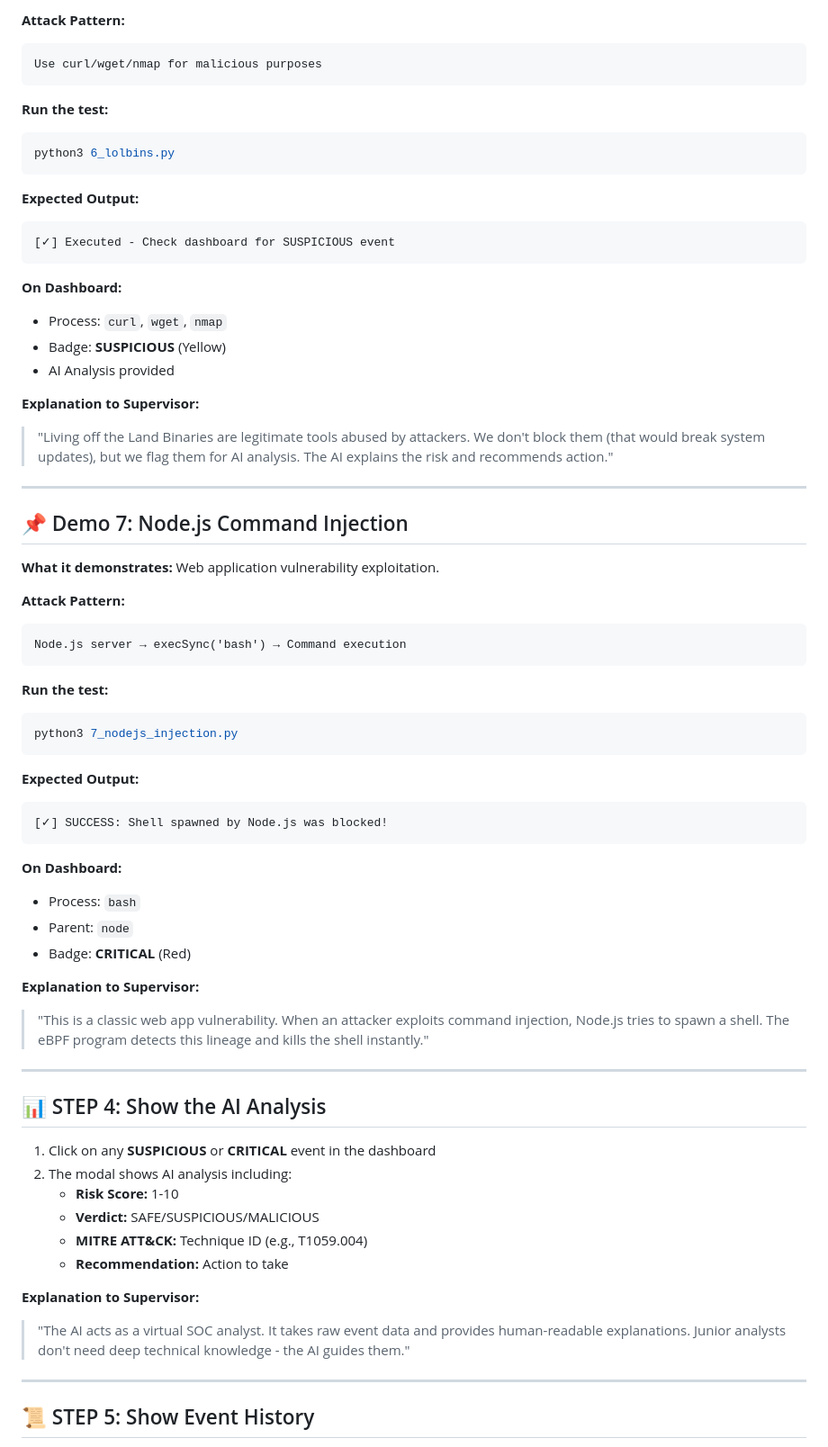
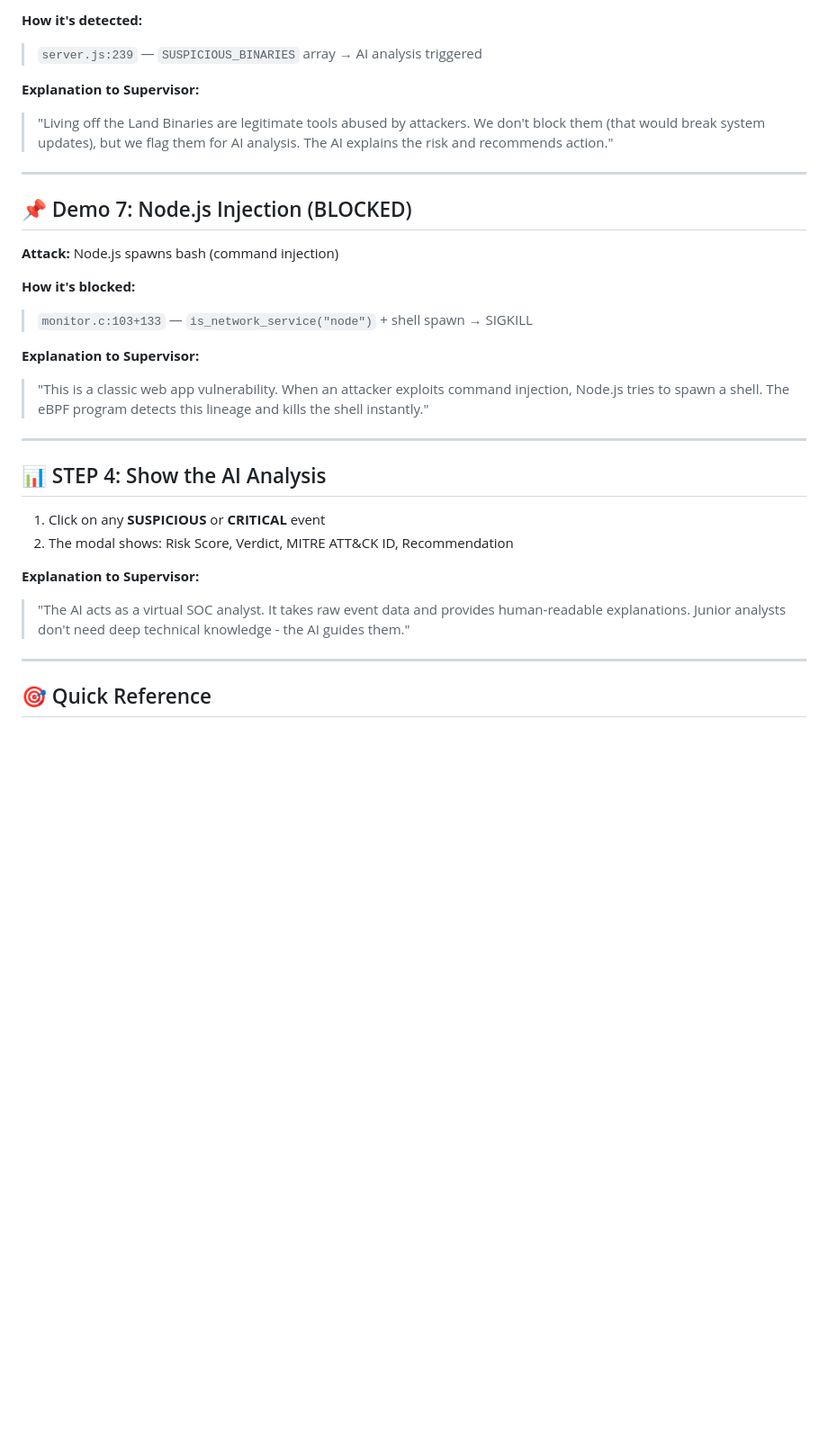
Before and after one commit to uchihashahin01/kernal-watch, a Markdown page: Raw Testing/guide.md, the part around one of its changes. Shown at 90% size. GitHub-like rendering; blank space fills up the shorter version.

````diff
--- a/Raw Testing/guide.md
+++ b/Raw Testing/guide.md
@@ -228,52 +110,18 @@ python3 5_renamed_binary.py
 
-**Attack Pattern:**
-```
-Use curl/wget/nmap for malicious purposes
-```
-
-**Run the test:**
-```bash
-python3 6_lolbins.py
-```
-
-**Expected Output:**
-```
-[✓] Executed - Check dashboard for SUSPICIOUS event
-```
-
-**On Dashboard:**
-- Process: `curl`, `wget`, `nmap`
-- Badge: **SUSPICIOUS** (Yellow)
-- AI Analysis provided
+**How it's detected:**
+> `server.js:239` — `SUSPICIOUS_BINARIES` array → AI analysis triggered
 
 **Explanation to Supervisor:**
 > "Living off the Land Binaries are legitimate tools abused by attackers. We don't block them (that would break system updates), but we flag them for AI analysis. The AI explains the risk and recommends action."
 
 ---
 
-## 📌 Demo 7: Node.js Command Injection
+## 📌 Demo 7: Node.js Injection (BLOCKED)
 
-**What it demonstrates:** Web application vulnerability exploitation.
+**Attack:** Node.js spawns bash (command injection)
 
-**Attack Pattern:**
-```
-Node.js server → execSync('bash') → Command execution
-```
-
-**Run the test:**
-```bash
-python3 7_nodejs_injection.py
-```
-
-**Expected Output:**
-```
-[✓] SUCCESS: Shell spawned by Node.js was blocked!
-```
-
-**On Dashboard:**
-- Process: `bash`
-- Parent: `node`
-- Badge: **CRITICAL** (Red)
+**How it's blocked:**
+> `monitor.c:103+133` — `is_network_service("node")` + shell spawn → SIGKILL
 
 **Explanation to Supervisor:**
 > "This is a classic web app vulnerability. When an attacker exploits command injection, Node.js tries to spawn a shell. The eBPF program detects this lineage and kills the shell instantly."
@@ -282,17 +130,13 @@ python3 7_nodejs_injection.py
 
 ## 📊 STEP 4: Show the AI Analysis
 
-1. Click on any **SUSPICIOUS** or **CRITICAL** event in the dashboard
-2. The modal shows AI analysis including:
-   - **Risk Score:** 1-10
-   - **Verdict:** SAFE/SUSPICIOUS/MALICIOUS
-   - **MITRE ATT&CK:** Technique ID (e.g., T1059.004)
-   - **Recommendation:** Action to take
+1. Click on any **SUSPICIOUS** or **CRITICAL** event
+2. The modal shows: Risk Score, Verdict, MITRE ATT&CK ID, Recommendation
 
 **Explanation to Supervisor:**
 > "The AI acts as a virtual SOC analyst. It takes raw event data and provides human-readable explanations. Junior analysts don't need deep technical knowledge - the AI guides them."
 
 ---
 
-## 📜 STEP 5: Show Event History
+## 🎯 Quick Reference
 
````
Also changed, not shown: other parts of Raw Testing/guide.md (+42 -207 lines).
